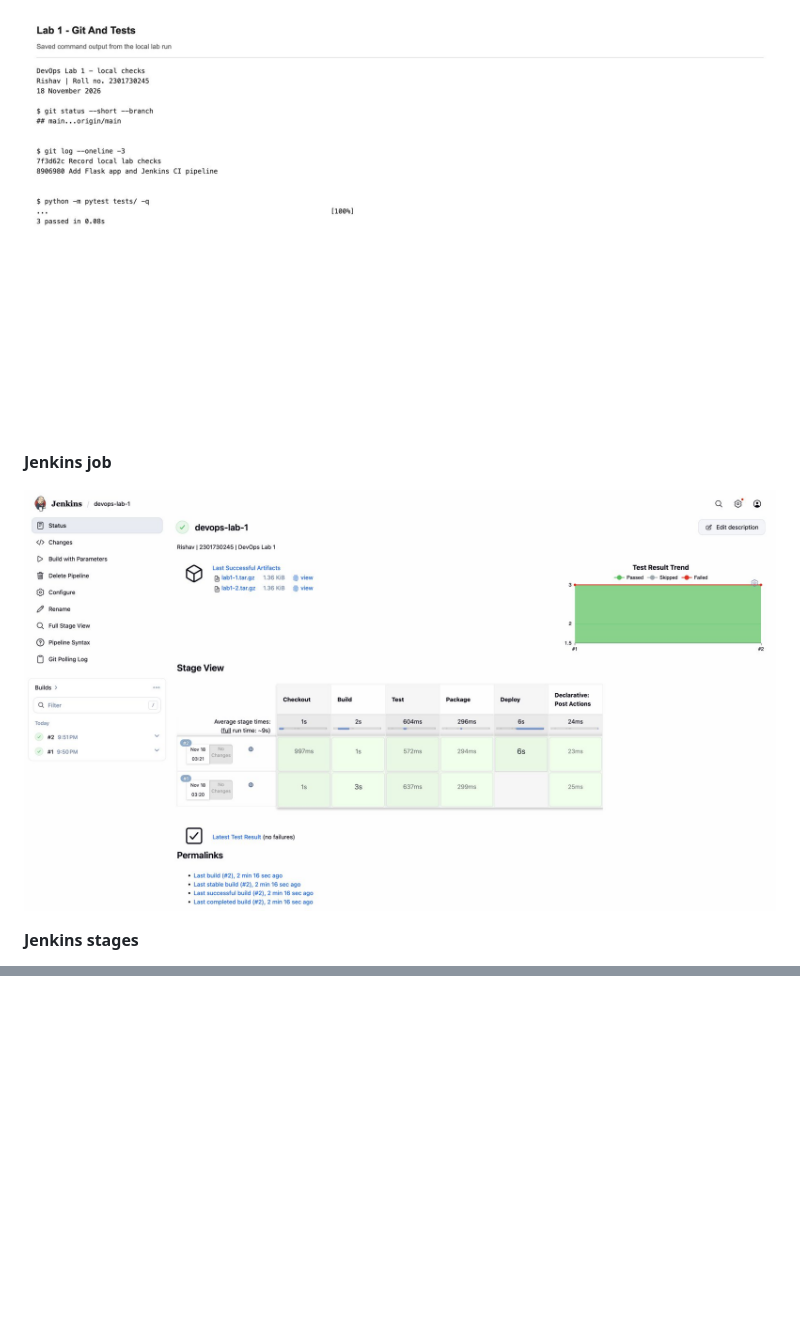
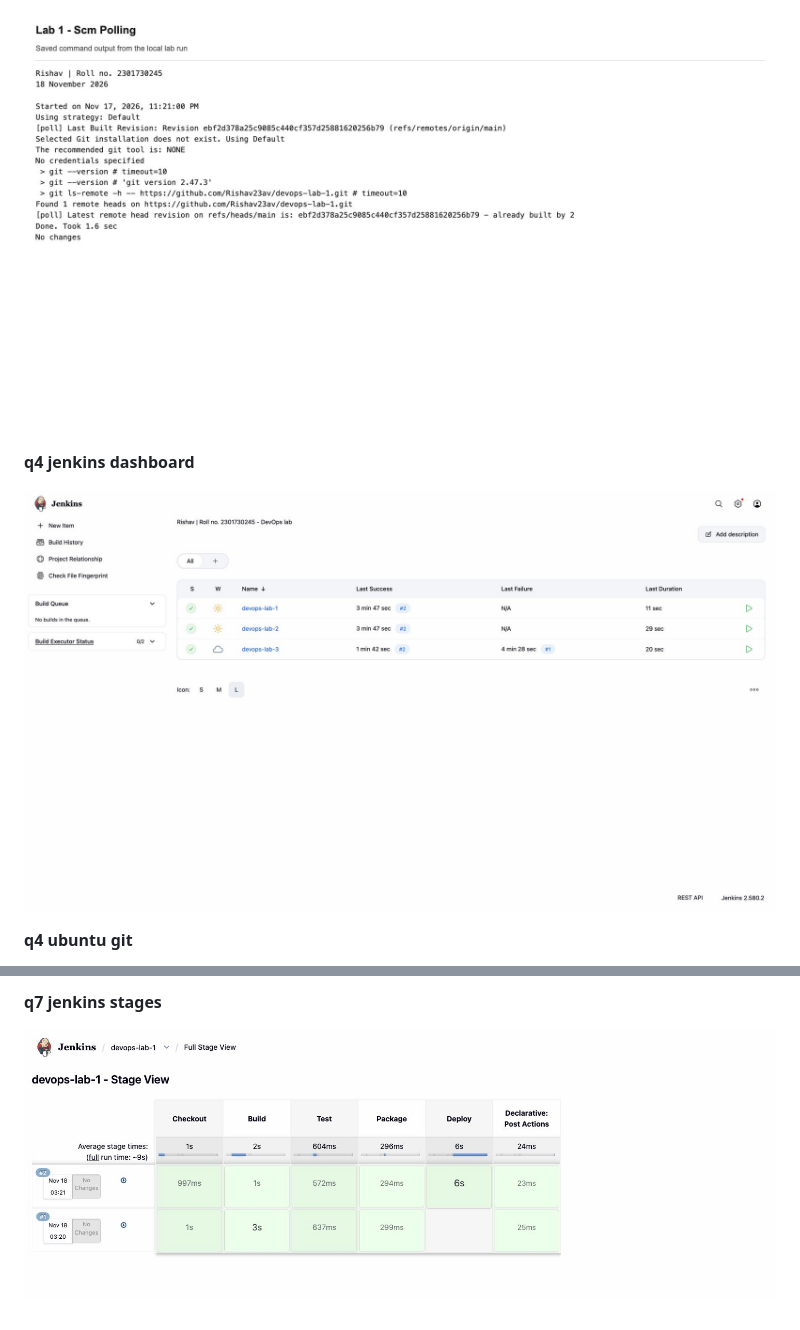
Before and after one commit to Rishav23av/devops-lab-1, a Markdown page: docs/screenshots/README.md, 2 parts joined by grey strips. GitHub-like rendering; pictures changed too: docs/screenshots/q3-scm-trigger.jpg (added); blank space fills up the shorter version.

```diff
--- a/docs/screenshots/README.md
+++ b/docs/screenshots/README.md
@@ -20,9 +20,9 @@ Captured from the local lab runs. The browser pages show the running tools and a
 
-![Git and tests](q5-git-and-tests.jpg)
+![q3 scm trigger](q3-scm-trigger.jpg)
 
-**Jenkins job**
+**q4 jenkins dashboard**
 
-![Jenkins job](q6-jenkins-job.jpg)
+![q4 jenkins dashboard](q4-jenkins-dashboard.jpg)
 
-**Jenkins stages**
+**q4 ubuntu git**
 
@@ -29,0 +43,3 @@ Captured from the local lab runs. The browser pages show the running tools and a
+**q7 jenkins stages**
+
+![q7 jenkins stages](q7-jenkins-stages.jpg)
```
Also changed, not shown: other parts of docs/screenshots/README.md (+22 -9 lines), docs/screenshots/q3-scm-build.jpg (added), docs/screenshots/q4-ubuntu-git.jpg (added), docs/screenshots/q5-git-branch-merge.jpg (added).
